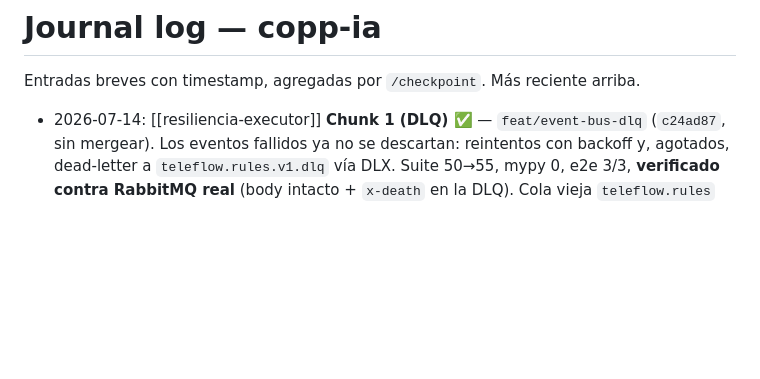
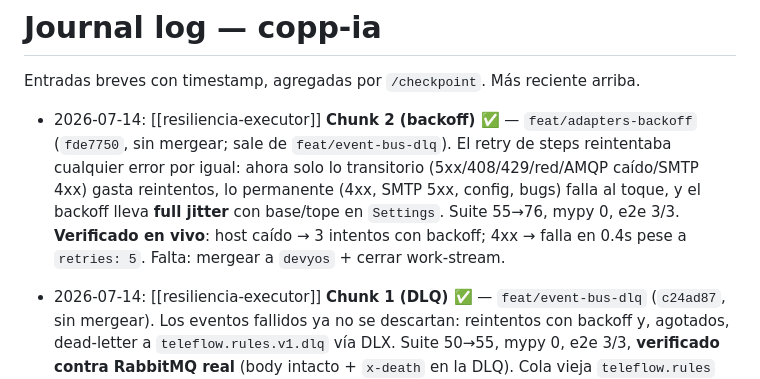
Before and after one commit to abelvisiUNIR/copp-ia, a Markdown page: wiki/Journal/log.md, the part around the change. Drawn GitHub-style; blank space fills up the shorter version.

Commit message:
docs(wiki): cierre del Chunk 2 (backoff) en resiliencia-executor

```diff
--- a/wiki/Journal/log.md
+++ b/wiki/Journal/log.md
@@ -1,6 +1,8 @@
 # Journal log — copp-ia
 
 Entradas breves con timestamp, agregadas por `/checkpoint`. Más reciente arriba.
+
+- 2026-07-14: [[resiliencia-executor]] **Chunk 2 (backoff) ✅** — `feat/adapters-backoff` (`fde7750`, sin mergear; sale de `feat/event-bus-dlq`). El retry de steps reintentaba cualquier error por igual: ahora solo lo transitorio (5xx/408/429/red/AMQP caído/SMTP 4xx) gasta reintentos, lo permanente (4xx, SMTP 5xx, config, bugs) falla al toque, y el backoff lleva **full jitter** con base/tope en `Settings`. Suite 55→76, mypy 0, e2e 3/3. **Verificado en vivo**: host caído → 3 intentos con backoff; 4xx → falla en 0.4s pese a `retries: 5`. Falta: mergear a `devyos` + cerrar work-stream.
 
 - 2026-07-14: [[resiliencia-executor]] **Chunk 1 (DLQ) ✅** — `feat/event-bus-dlq` (`c24ad87`, sin mergear). Los eventos fallidos ya no se descartan: reintentos con backoff y, agotados, dead-letter a `teleflow.rules.v1.dlq` vía DLX. Suite 50→55, mypy 0, e2e 3/3, **verificado contra RabbitMQ real** (body intacto + `x-death` en la DLQ). Cola vieja `teleflow.rules` borrada (estaba bindeada sin consumer → iba a acumular eventos para siempre). Sigue Chunk 2 (backoff con clasificación de errores + jitter).
 
```
Also changed, not shown: 1 other file.
